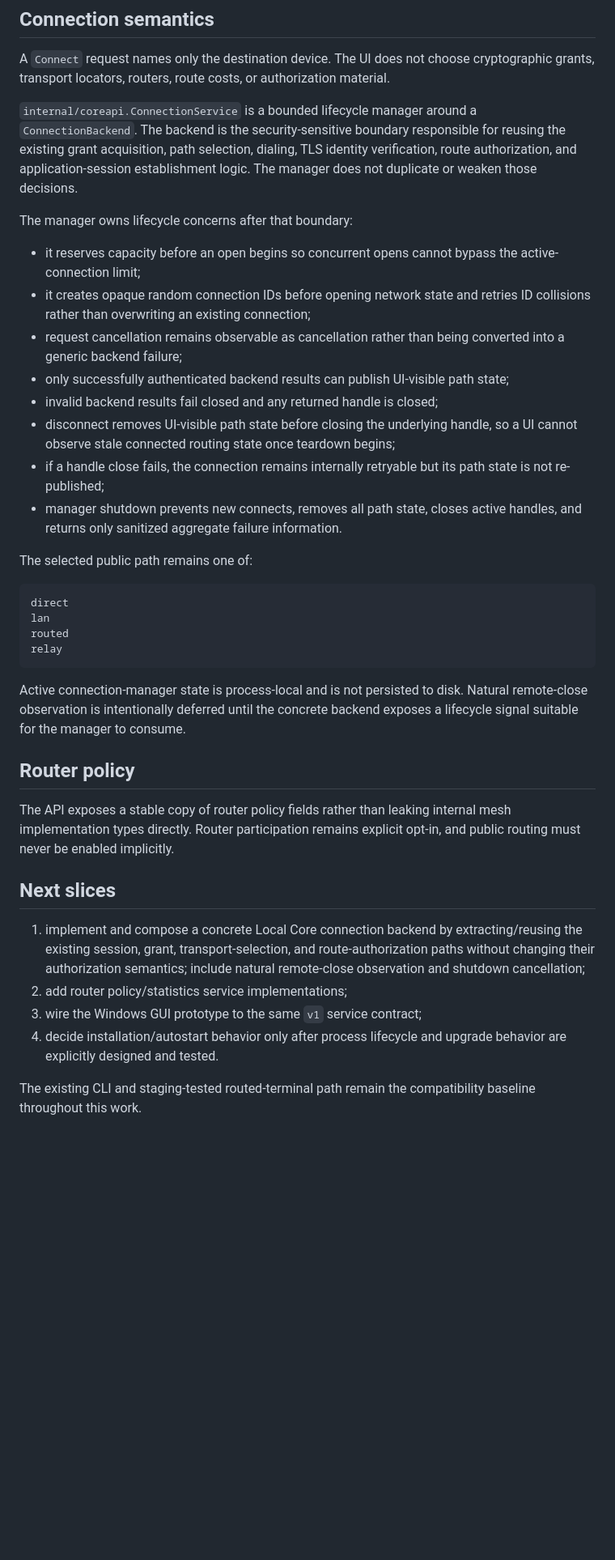
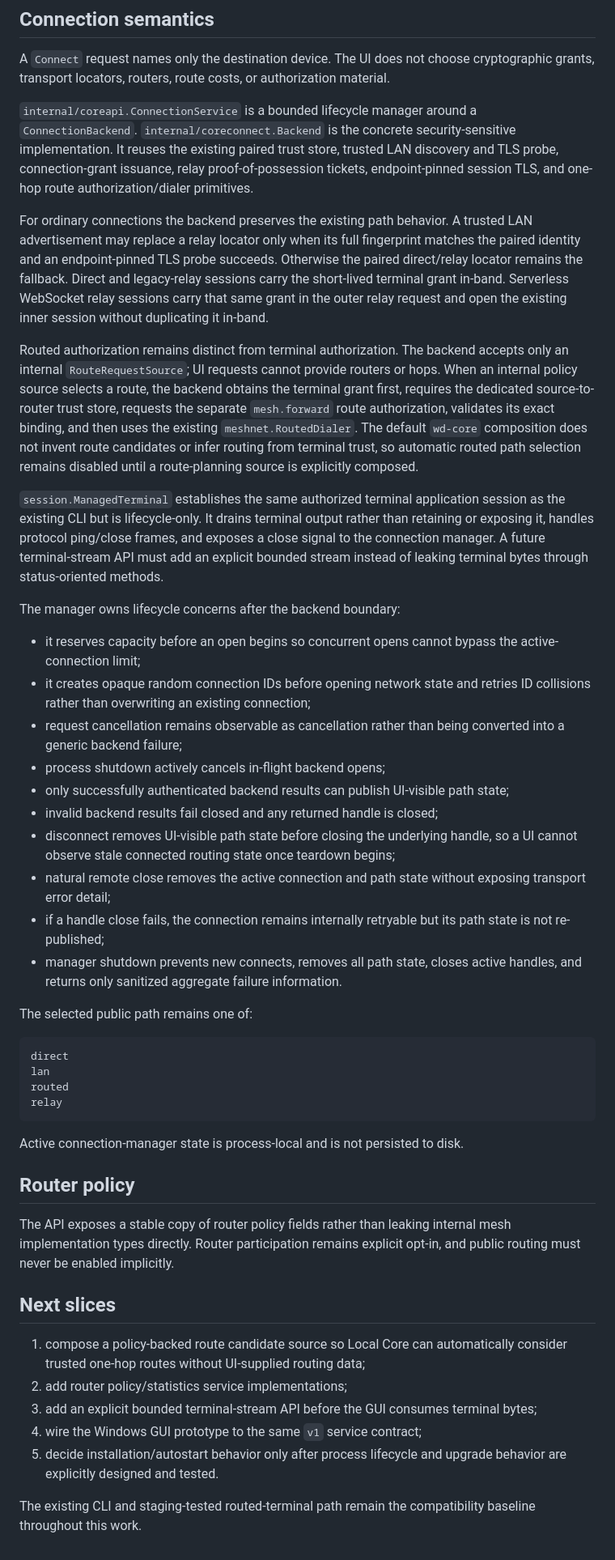
Before and after one commit to ADRN-9/wedecent, a Markdown page: docs/LOCAL_CORE_API.md, the part around one of its changes. Shown at 81% size. Rendered like a GitHub page; blank space fills up the shorter version.

Commit message:
docs: update local core connection composition

````diff
--- a/docs/LOCAL_CORE_API.md
+++ b/docs/LOCAL_CORE_API.md
@@ -152,16 +152,24 @@ Credential-bearing account input is accepted only over the protected per-user IP
 
 A `Connect` request names only the destination device. The UI does not choose cryptographic grants, transport locators, routers, route costs, or authorization material.
 
-`internal/coreapi.ConnectionService` is a bounded lifecycle manager around a `ConnectionBackend`. The backend is the security-sensitive boundary responsible for reusing the existing grant acquisition, path selection, dialing, TLS identity verification, route authorization, and application-session establishment logic. The manager does not duplicate or weaken those decisions.
+`internal/coreapi.ConnectionService` is a bounded lifecycle manager around a `ConnectionBackend`. `internal/coreconnect.Backend` is the concrete security-sensitive implementation. It reuses the existing paired trust store, trusted LAN discovery and TLS probe, connection-grant issuance, relay proof-of-possession tickets, endpoint-pinned session TLS, and one-hop route authorization/dialer primitives.
 
-The manager owns lifecycle concerns after that boundary:
+For ordinary connections the backend preserves the existing path behavior. A trusted LAN advertisement may replace a relay locator only when its full fingerprint matches the paired identity and an endpoint-pinned TLS probe succeeds. Otherwise the paired direct/relay locator remains the fallback. Direct and legacy-relay sessions carry the short-lived terminal grant in-band. Serverless WebSocket relay sessions carry that same grant in the outer relay request and open the existing inner session without duplicating it in-band.
+
+Routed authorization remains distinct from terminal authorization. The backend accepts only an internal `RouteRequestSource`; UI requests cannot provide routers or hops. When an internal policy source selects a route, the backend obtains the terminal grant first, requires the dedicated source-to-router trust store, requests the separate `mesh.forward` route authorization, validates its exact binding, and then uses the existing `meshnet.RoutedDialer`. The default `wd-core` composition does not invent route candidates or infer routing from terminal trust, so automatic routed path selection remains disabled until a route-planning source is explicitly composed.
+
+`session.ManagedTerminal` establishes the same authorized terminal application session as the existing CLI but is lifecycle-only. It drains terminal output rather than retaining or exposing it, handles protocol ping/close frames, and exposes a close signal to the connection manager. A future terminal-stream API must add an explicit bounded stream instead of leaking terminal bytes through status-oriented methods.
+
+The manager owns lifecycle concerns after the backend boundary:
 
 - it reserves capacity before an open begins so concurrent opens cannot bypass the active-connection limit;
 - it creates opaque random connection IDs before opening network state and retries ID collisions rather than overwriting an existing connection;
 - request cancellation remains observable as cancellation rather than being converted into a generic backend failure;
+- process shutdown actively cancels in-flight backend opens;
 - only successfully authenticated backend results can publish UI-visible path state;
 - invalid backend results fail closed and any returned handle is closed;
 - disconnect removes UI-visible path state before closing the underlying handle, so a UI cannot observe stale connected routing state once teardown begins;
+- natural remote close removes the active connection and path state without exposing transport error detail;
 - if a handle close fails, the connection remains internally retryable but its path state is not re-published;
 - manager shutdown prevents new connects, removes all path state, closes active handles, and returns only sanitized aggregate failure information.
 
@@ -174,7 +182,7 @@ routed
 relay
 ```
 
-Active connection-manager state is process-local and is not persisted to disk. Natural remote-close observation is intentionally deferred until the concrete backend exposes a lifecycle signal suitable for the manager to consume.
+Active connection-manager state is process-local and is not persisted to disk.
 
 ## Router policy
 
@@ -182,9 +190,10 @@ The API exposes a stable copy of router policy fields rather than leaking intern
 
 ## Next slices
 
-1. implement and compose a concrete Local Core connection backend by extracting/reusing the existing session, grant, transport-selection, and route-authorization paths without changing their authorization semantics; include natural remote-close observation and shutdown cancellation;
+1. compose a policy-backed route candidate source so Local Core can automatically consider trusted one-hop routes without UI-supplied routing data;
 2. add router policy/statistics service implementations;
-3. wire the Windows GUI prototype to the same `v1` service contract;
-4. decide installation/autostart behavior only after process lifecycle and upgrade behavior are explicitly designed and tested.
+3. add an explicit bounded terminal-stream API before the GUI consumes terminal bytes;
+4. wire the Windows GUI prototype to the same `v1` service contract;
+5. decide installation/autostart behavior only after process lifecycle and upgrade behavior are explicitly designed and tested.
 
 The existing CLI and staging-tested routed-terminal path remain the compatibility baseline throughout this work.
````
Also changed, not shown: other parts of docs/LOCAL_CORE_API.md (+6 -6 lines).
